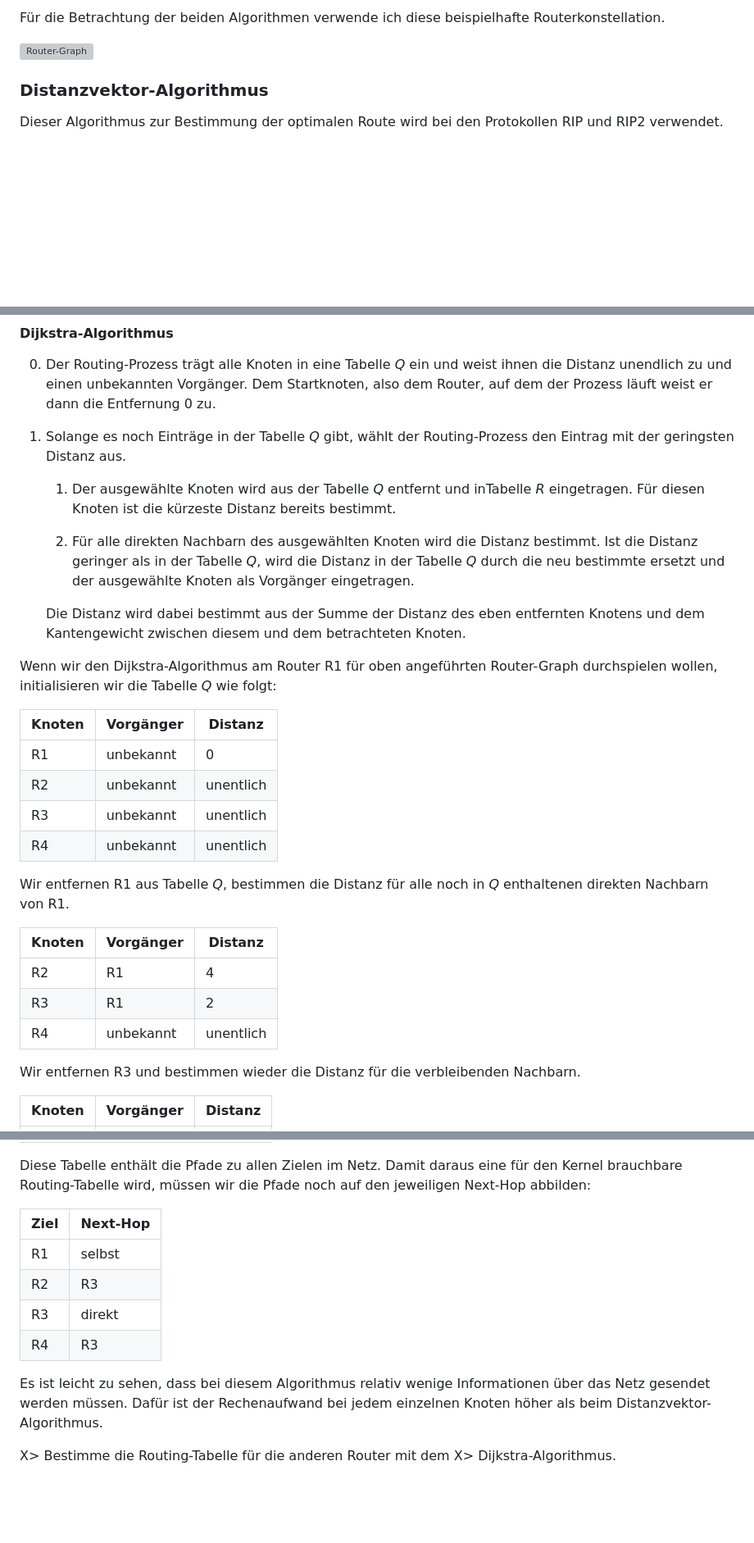
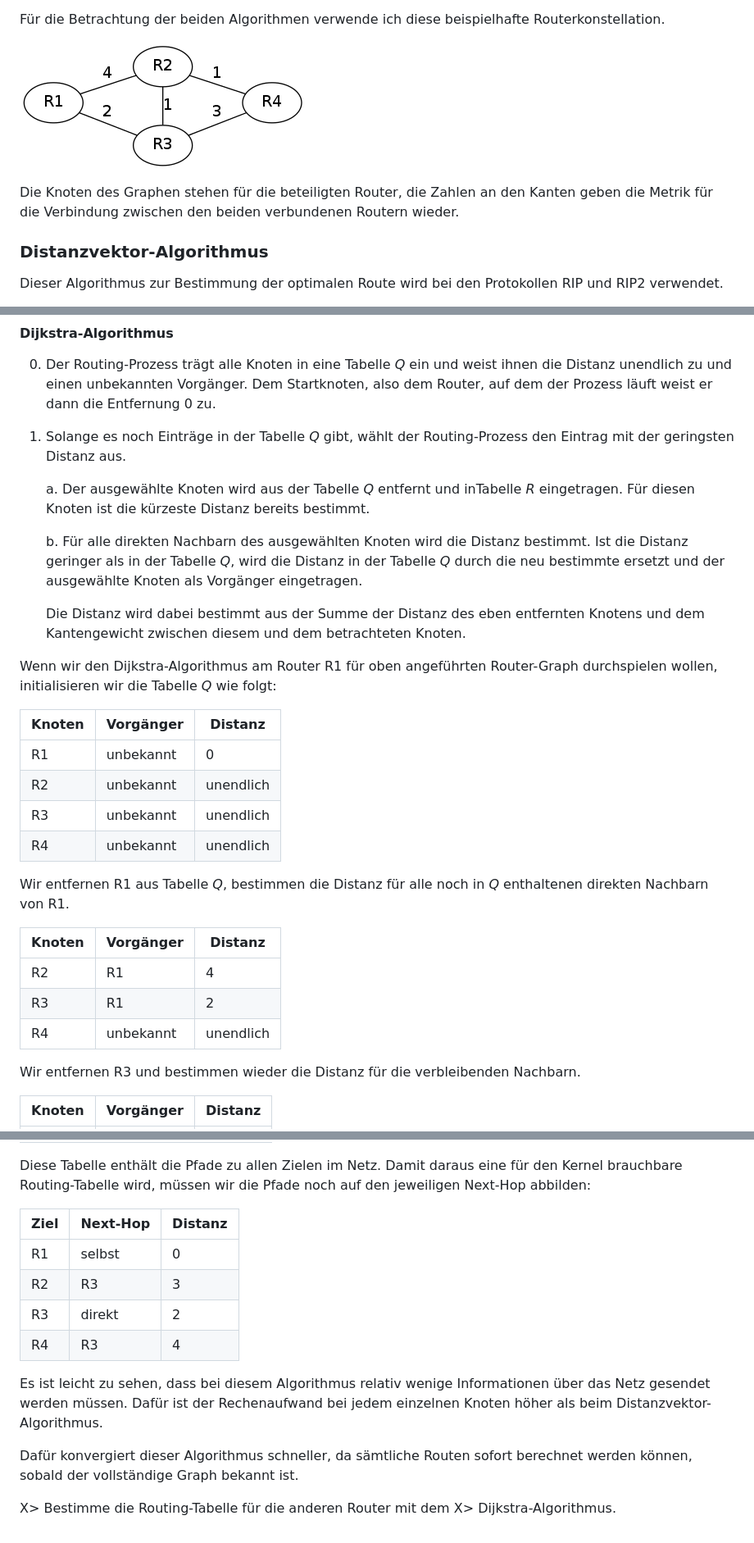
Before and after one commit to matwei-books/troubleshoot-linux, a Markdown page: cha-09-routing-algorithm.md, 3 parts joined by grey strips. Shown: that part at 82% size. GitHub-like rendering; pictures changed too: images/router-graph.png (added); blank space fills up the shorter version; grey boxes are pictures that could not be loaded.

Commit message:
- Bild zu Routing-Algorithmen hinzugefügt - Text zu Routing-Algorithmen überarbeitet

```diff
--- a/cha-09-routing-algorithm.md
+++ b/cha-09-routing-algorithm.md
@@ -24,6 +24,10 @@ Für die Betrachtung der beiden Algorithmen verwende ich diese beispielhafte
 Routerkonstellation.
 
 ![Router-Graph](images/router-graph.png)
+
+Die Knoten des Graphen stehen für die beteiligten Router, die Zahlen an den
+Kanten geben die Metrik für die Verbindung zwischen den beiden verbundenen
+Routern wieder.
 
 ### Distanzvektor-Algorithmus
 
@@ -115,11 +128,11 @@ Dijkstra-Algorithmus den optimalen Pfad zu allen bekannten Netzen.
 1.  Solange es noch Einträge in der Tabelle *Q* gibt, wählt der
     Routing-Prozess den Eintrag mit der geringsten Distanz aus.
 
-    1.  Der ausgewählte Knoten wird aus der Tabelle *Q* entfernt und inTabelle
+    a.  Der ausgewählte Knoten wird aus der Tabelle *Q* entfernt und inTabelle
 	*R* eingetragen.
 	Für diesen Knoten ist die kürzeste Distanz bereits bestimmt.
 
-    2.  Für alle direkten Nachbarn des ausgewählten Knoten wird die Distanz
+    b.  Für alle direkten Nachbarn des ausgewählten Knoten wird die Distanz
 	bestimmt. Ist die Distanz geringer als in der Tabelle *Q*, wird die
 	Distanz in der Tabelle *Q* durch die neu bestimmte ersetzt und der
 	ausgewählte Knoten als Vorgänger eingetragen.
@@ -135,9 +148,9 @@ folgt:
 | Knoten | Vorgänger | Distanz   |
 |--------|-----------|-----------|
 | R1     | unbekannt | 0         |
-| R2     | unbekannt | unentlich |
-| R3     | unbekannt | unentlich |
-| R4     | unbekannt | unentlich |
+| R2     | unbekannt | unendlich |
+| R3     | unbekannt | unendlich |
+| R4     | unbekannt | unendlich |
 
 Wir entfernen R1 aus Tabelle *Q*, bestimmen die Distanz für alle noch in *Q*
 enthaltenen direkten Nachbarn von R1.
@@ -146,7 +159,7 @@ enthaltenen direkten Nachbarn von R1.
 |--------|-----------|-----------|
 | R2     | R1        | 4         |
 | R3     | R1        | 2         |
-| R4     | unbekannt | unentlich |
+| R4     | unbekannt | unendlich |
 
 Wir entfernen R3 und bestimmen wieder die Distanz für die verbleibenden
 Nachbarn.
@@ -176,17 +189,20 @@ Diese Tabelle enthält die Pfade zu allen Zielen im Netz. Damit daraus eine für
 den Kernel brauchbare Routing-Tabelle wird, müssen wir die Pfade noch auf den
 jeweiligen Next-Hop abbilden:
 
-| Ziel | Next-Hop |
-|------|----------|
-| R1   | selbst   |
-| R2   | R3       |
-| R3   | direkt   |
-| R4   | R3       |
+| Ziel | Next-Hop | Distanz |
+|------|----------|---------|
+| R1   | selbst   | 0       |
+| R2   | R3       | 3       |
+| R3   | direkt   | 2       |
+| R4   | R3       | 4       |
 
 Es ist leicht zu sehen, dass bei diesem Algorithmus relativ wenige
 Informationen über das Netz gesendet werden müssen. Dafür ist der
 Rechenaufwand bei jedem einzelnen Knoten höher als beim
 Distanzvektor-Algorithmus.
 
+Dafür konvergiert dieser Algorithmus schneller, da sämtliche Routen sofort
+berechnet werden können, sobald der vollständige Graph bekannt ist.
+
 X> Bestimme die Routing-Tabelle für die anderen Router mit dem
 X> Dijkstra-Algorithmus.
```
Also changed, not shown: other parts of cha-09-routing-algorithm.md (+10 -1 lines), 3 other files.
